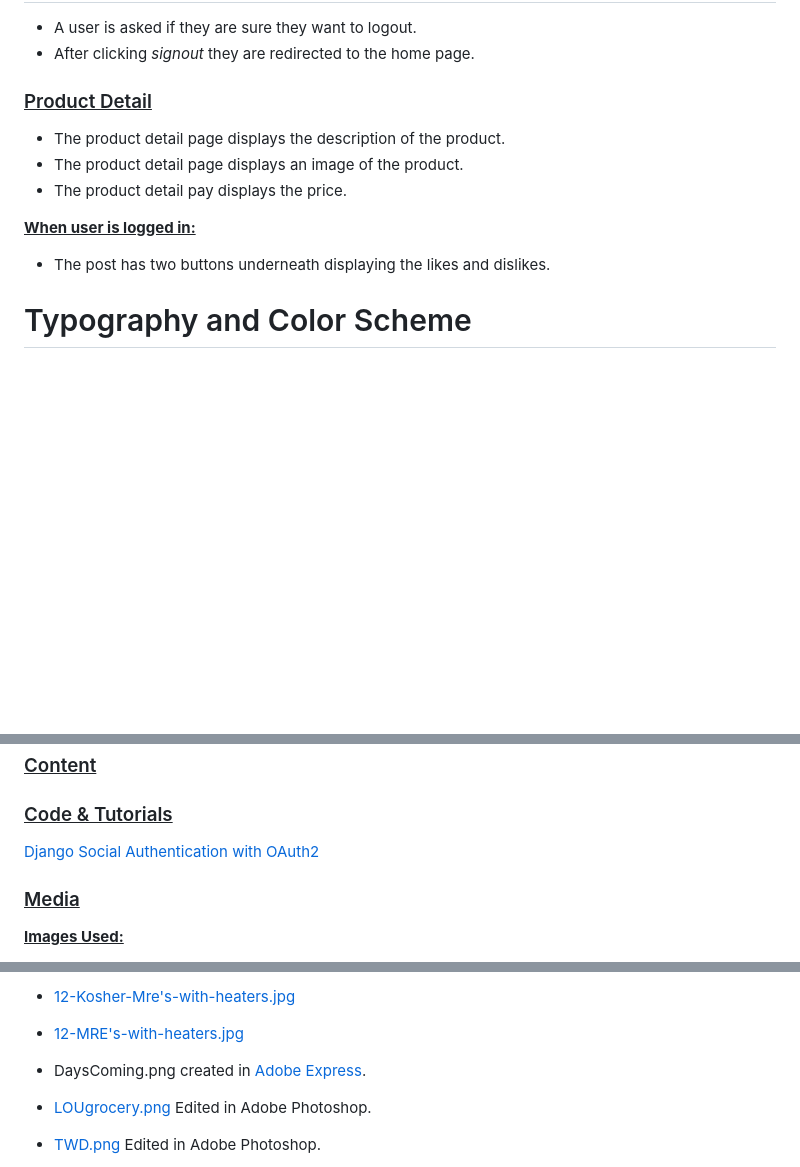
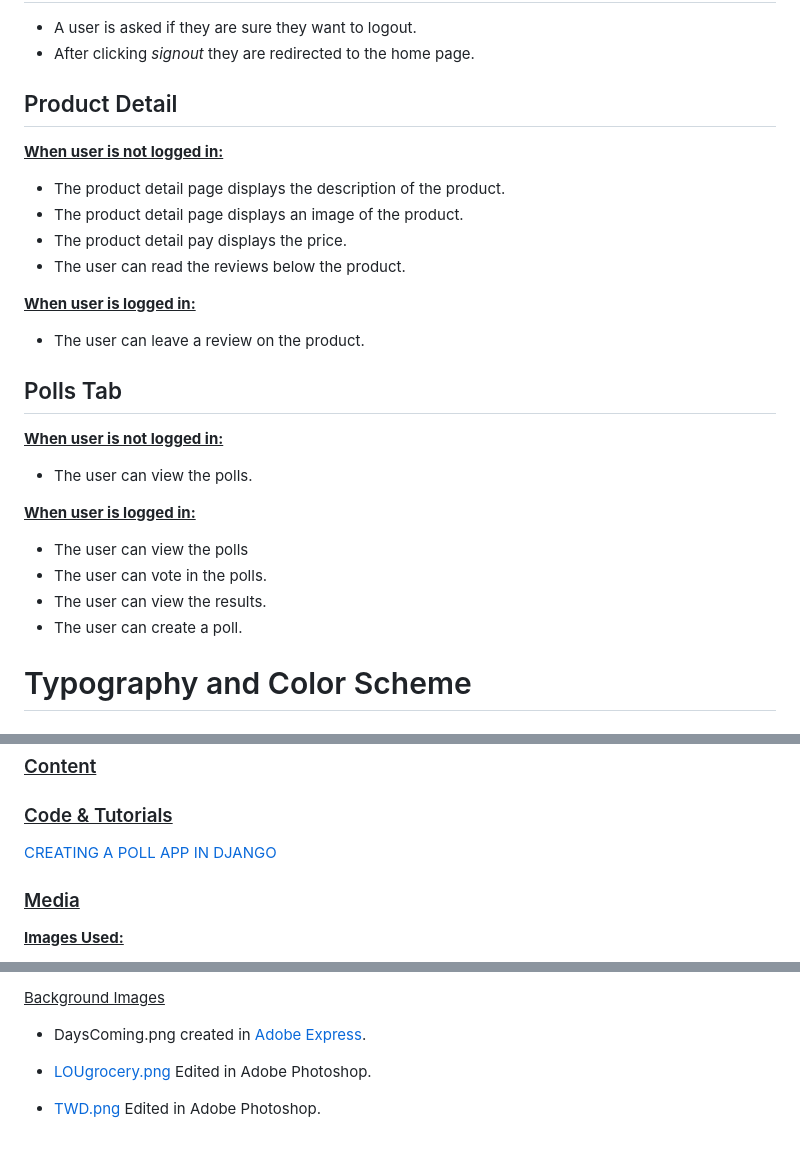
Before and after one commit to eleanorbucke21/pp5, a Markdown page: README.md, 3 parts joined by grey strips. GitHub-like rendering; blank space fills up the shorter version.

```diff
--- a/README.md
+++ b/README.md
@@ -175,14 +195,25 @@ Admin Page
 - A user is asked if they are sure they want to logout.
 - After clicking <i>signout</i> they are redirected to the home page.
 
-### <u>Product Detail</u>
+## Product Detail
+<u><strong>When user is  not logged in:</strong></u>
 - The product detail page displays the description of the product.
 - The product detail page displays an image of the product.
 - The product detail pay displays the price.
+- The user can read the reviews below the product.
 
 <u><strong>When user is logged in:</strong></u>
-- The post has two buttons underneath displaying the likes and dislikes. <br>
+- The user can leave a review on the product.
 
+## Polls Tab
+<u><strong>When user is  not logged in:</strong></u>
+- The user can view the polls.
+
+<u><strong>When user is logged in:</strong></u>
+- The user can view the polls
+- The user can vote in the polls.
+- The user can view the results.
+- The user can create a poll.
 
 # Typography and Color Scheme
 
@@ -282,7 +315,7 @@ Please refer to [DEPLOYMENT.md](./DEPLOYMENT.md) file for:
 
 ### <u>Code & Tutorials</u>
 
-[Django Social Authentication with OAuth2](https://www.youtube.com/watch?v=GQySb3W2feo)
+[CREATING A POLL APP IN DJANGO](https://prettyprinted.com/tutorials/creating-a-poll-app-in-django/)
 
 ### <u>Media</u>
 
@@ -291,7 +323,5 @@ Please refer to [DEPLOYMENT.md](./DEPLOYMENT.md) file for:
 
-- [12-Kosher-Mre's-with-heaters.jpg](https://www.amazon.com/XMRE-Kosher-Meals-Ready-Refrigeration/dp/B087D6Q5G6)
-
-- [12-MRE's-with-heaters.jpg]()
+<u>Background Images</u>
 
 - DaysComing.png created in [Adobe Express](https://https://www.adobe.com/express/).
 
```
Also changed, not shown: other parts of README.md (+42 -5 lines), TESTING.md (+38 -15 lines), markdown/color-scheme.png (added), 8 other files.
